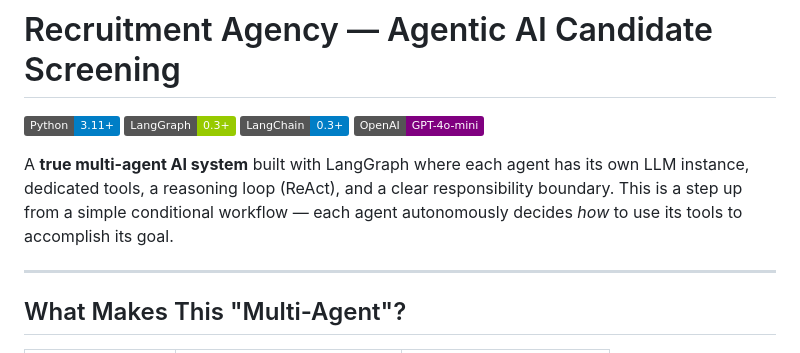
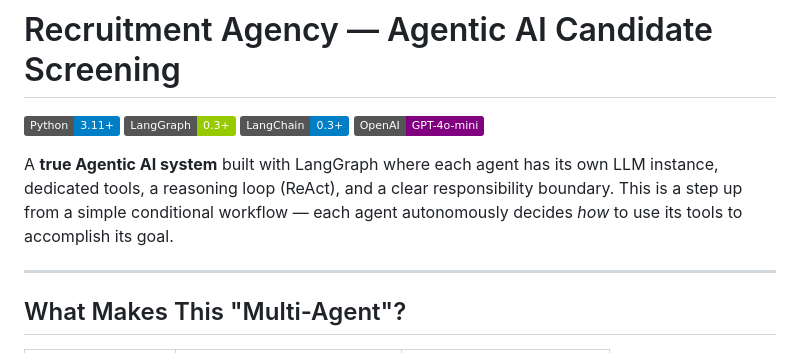
Before and after one commit to senthilece01/recruitment-agency-agentic-ai, a Markdown page: README.md, the part around the change. Drawn GitHub-style; badges without logos.

```diff
--- a/README.md
+++ b/README.md
@@ -5,7 +5,7 @@
 ![LangChain](https://img.shields.io/badge/LangChain-0.3+-blue)
 ![OpenAI](https://img.shields.io/badge/OpenAI-GPT--4o--mini-purple?logo=openai)
 
-A **true multi-agent AI system** built with LangGraph where each agent has its own LLM instance, dedicated tools, a reasoning loop (ReAct), and a clear responsibility boundary. This is a step up from a simple conditional workflow — each agent autonomously decides *how* to use its tools to accomplish its goal.
+A **true Agentic AI system** built with LangGraph where each agent has its own LLM instance, dedicated tools, a reasoning loop (ReAct), and a clear responsibility boundary. This is a step up from a simple conditional workflow — each agent autonomously decides *how* to use its tools to accomplish its goal.
 
 ---
 
```
